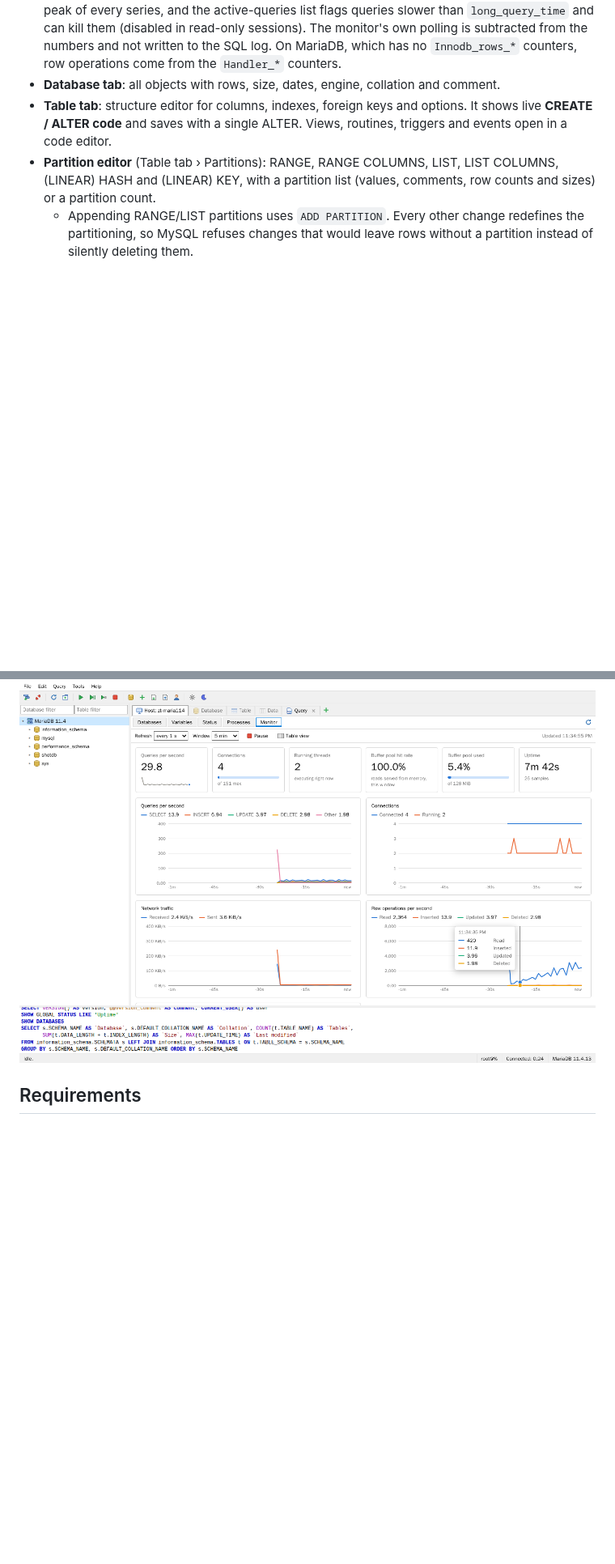
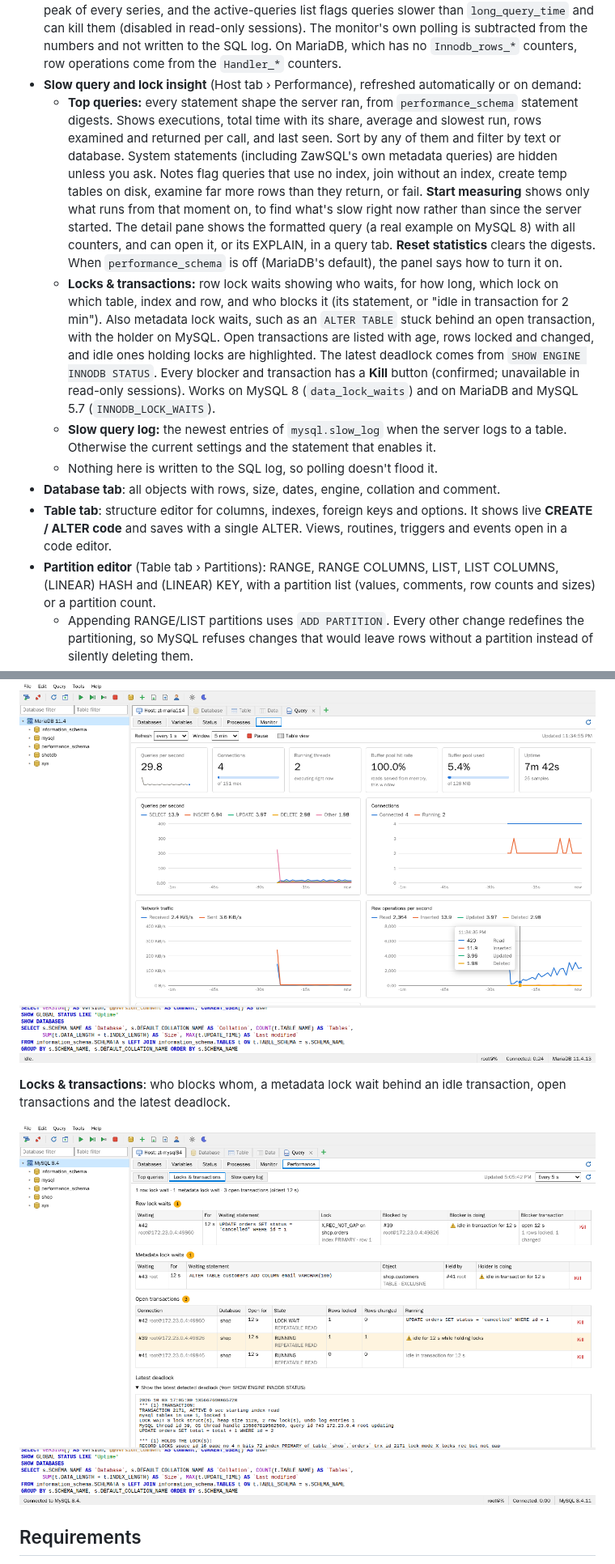
Before and after one commit to radzaw/zawsql, a Markdown page: README.md, 2 parts joined by grey strips. Shown at 81% size. Drawn GitHub-style; pictures changed too: docs/locks.png (added); blank space fills up the shorter version.

```diff
--- a/README.md
+++ b/README.md
@@ -23,6 +23,11 @@ The backend is an ASP.NET Core app that talks to the database (via [MySqlConnect
 - **Object tree**: sessions › databases › tables, views, procedures, functions, triggers, events, with sizes. Database/table filter boxes, keyboard navigation, context menus.
 - **Host tab**: databases with sizes, session/global variables, status, process list (auto-refresh, kill).
 - **Server monitor** (Host tab › Monitor): live charts of queries per second by type, connections, network traffic, row operations and problem indicators (slow queries, temp tables on disk, aborted connects), refreshed every 1–10 s over a 1, 5 or 15 minute window. Headline tiles show QPS, connection use against `max_connections`, running threads, buffer pool hit rate and fill, and uptime. Hover or use the arrow keys for exact values. A table view lists current, average and peak of every series, and the active-queries list flags queries slower than `long_query_time` and can kill them (disabled in read-only sessions). The monitor's own polling is subtracted from the numbers and not written to the SQL log. On MariaDB, which has no `Innodb_rows_*` counters, row operations come from the `Handler_*` counters.
+- **Slow query and lock insight** (Host tab › Performance), refreshed automatically or on demand:
+  - **Top queries:** every statement shape the server ran, from `performance_schema` statement digests. Shows executions, total time with its share, average and slowest run, rows examined and returned per call, and last seen. Sort by any of them and filter by text or database. System statements (including ZawSQL's own metadata queries) are hidden unless you ask. Notes flag queries that use no index, join without an index, create temp tables on disk, examine far more rows than they return, or fail. **Start measuring** shows only what runs from that moment on, to find what's slow right now rather than since the server started. The detail pane shows the formatted query (a real example on MySQL 8) with all counters, and can open it, or its EXPLAIN, in a query tab. **Reset statistics** clears the digests. When `performance_schema` is off (MariaDB's default), the panel says how to turn it on.
+  - **Locks & transactions:** row lock waits showing who waits, for how long, which lock on which table, index and row, and who blocks it (its statement, or "idle in transaction for 2 min"). Also metadata lock waits, such as an `ALTER TABLE` stuck behind an open transaction, with the holder on MySQL. Open transactions are listed with age, rows locked and changed, and idle ones holding locks are highlighted. The latest deadlock comes from `SHOW ENGINE INNODB STATUS`. Every blocker and transaction has a **Kill** button (confirmed; unavailable in read-only sessions). Works on MySQL 8 (`data_lock_waits`) and on MariaDB and MySQL 5.7 (`INNODB_LOCK_WAITS`).
+  - **Slow query log:** the newest entries of `mysql.slow_log` when the server logs to a table. Otherwise the current settings and the statement that enables it.
+  - Nothing here is written to the SQL log, so polling doesn't flood it.
 - **Database tab**: all objects with rows, size, dates, engine, collation and comment.
 - **Table tab**: structure editor for columns, indexes, foreign keys and options. It shows live **CREATE / ALTER code** and saves with a single ALTER. Views, routines, triggers and events open in a code editor.
 - **Partition editor** (Table tab › Partitions): RANGE, RANGE COLUMNS, LIST, LIST COLUMNS, (LINEAR) HASH and (LINEAR) KEY, with a partition list (values, comments, row counts and sizes) or a partition count.
@@ -87,6 +92,10 @@ The backend is an ASP.NET Core app that talks to the database (via [MySqlConnect
 
 ![Server monitor with query, connection, network and row-operation charts](docs/server-monitor.png)
 
+**Locks & transactions**: who blocks whom, a metadata lock wait behind an idle transaction, open transactions and the latest deadlock.
+
+![Performance panel showing a row lock wait, a metadata lock wait, open transactions and the latest deadlock](docs/locks.png)
+
 ## Requirements
 
 - To build: [.NET 10 SDK](https://dotnet.microsoft.com/download)
```
Also changed, not shown: other parts of README.md (+4 -3 lines), 9 other files.
